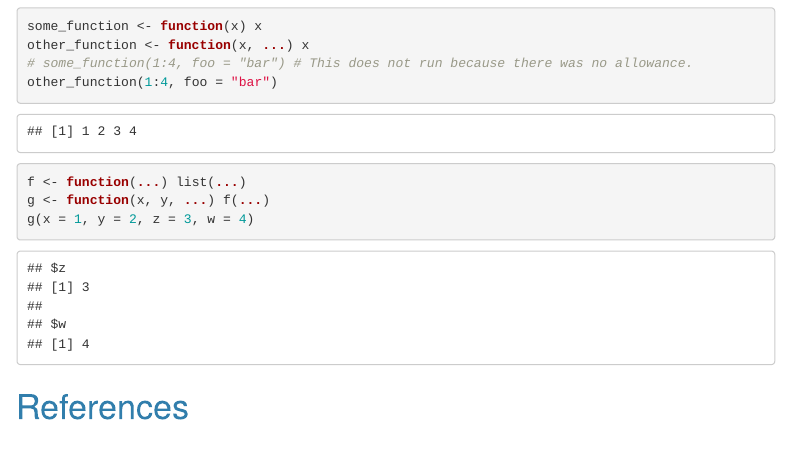
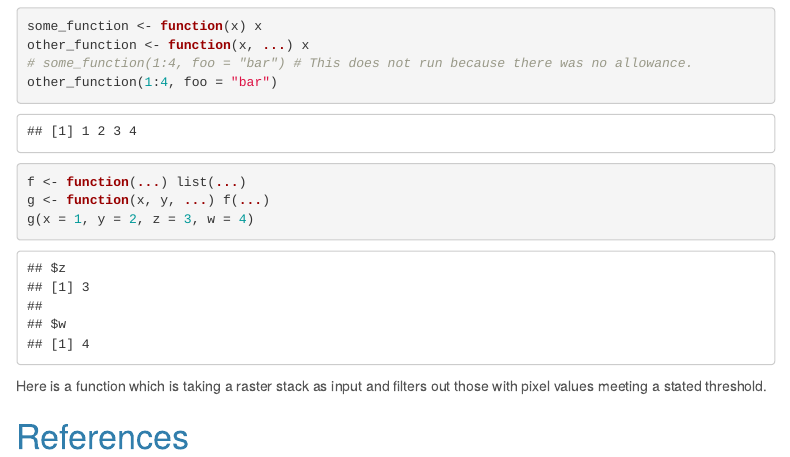
Before and after one commit to Wycology/functions_r, an R Markdown document (functions_r.Rmd): the page in a window 1100 px wide, from 4860 px down. Rendered offline with R 4.5, knitr and Pandoc, with nearby package versions; menus at the side of the page are left out.

Commit message:
Function iterating through a rasterstack in R

````diff
--- a/functions_r.Rmd
+++ b/functions_r.Rmd
@@ -222,4 +222,57 @@ g <- function(x, y, ...) f(...)
 g(x = 1, y = 2, z = 3, w = 4)
 ```
 
+ Here is a function which is taking a raster stack as input and filters out those with pixel values meeting a stated threshold.
+
+```{r}
+
+```
+
+
+
+
+
+
+
+
+
+
+
+
+
+
+
+
+
+
+
+
+
+
+
+
+
+
+
+
+
+
+
+
+
+
+
+
+
+
+
+
+
+
+
+
+
+
+
+
 # References
````
